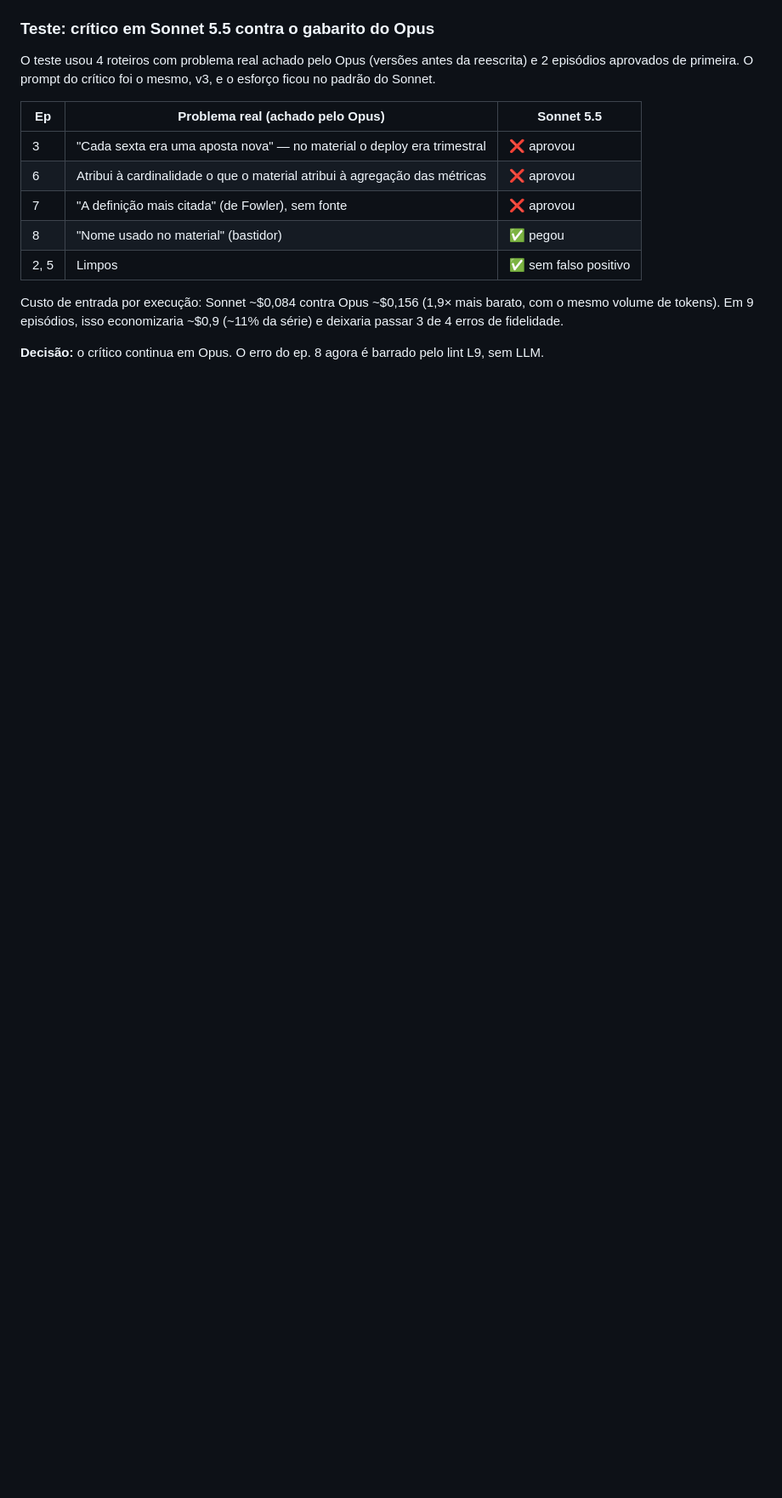
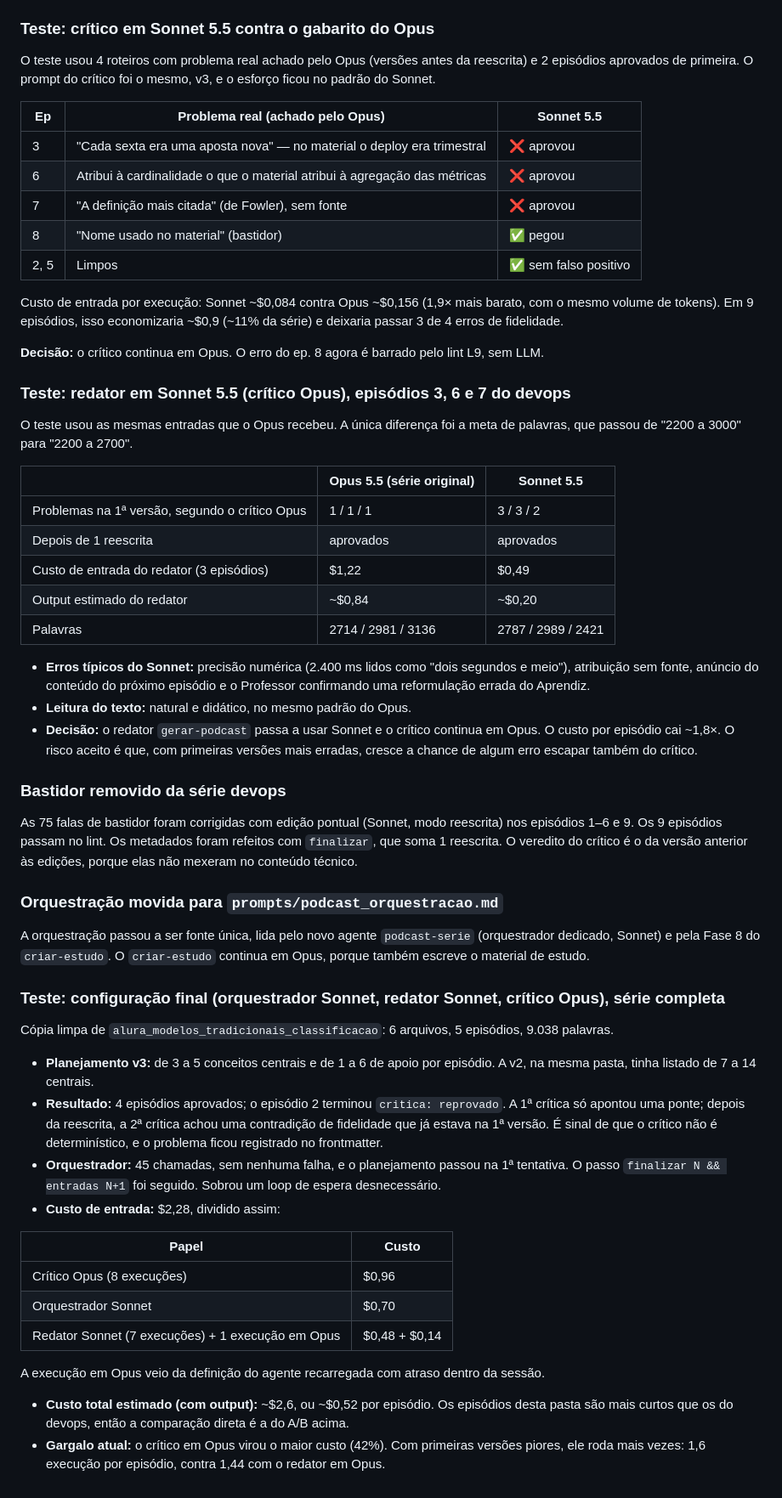
Before and after one commit to Roberto207/agente_estudos, a Markdown page: specs/voz/BUILD_REPORT.md, the part around the change. Shown at 85% size. Drawn GitHub-style; blank space fills up the shorter version.

```diff
--- a/specs/voz/BUILD_REPORT.md
+++ b/specs/voz/BUILD_REPORT.md
@@ -66,3 +66,46 @@ O teste usou 4 roteiros com problema real achado pelo Opus (versões antes da re
 Custo de entrada por execução: Sonnet ~$0,084 contra Opus ~$0,156 (1,9× mais barato, com o mesmo volume de tokens). Em 9 episódios, isso economizaria ~$0,9 (~11% da série) e deixaria passar 3 de 4 erros de fidelidade.
 
 **Decisão:** o crítico continua em Opus. O erro do ep. 8 agora é barrado pelo lint L9, sem LLM.
+
+### Teste: redator em Sonnet 5.5 (crítico Opus), episódios 3, 6 e 7 do devops
+
+O teste usou as mesmas entradas que o Opus recebeu. A única diferença foi a meta de palavras, que passou de "2200 a 3000" para "2200 a 2700".
+
+| | Opus 5.5 (série original) | Sonnet 5.5 |
+|---|---|---|
+| Problemas na 1ª versão, segundo o crítico Opus | 1 / 1 / 1 | 3 / 3 / 2 |
+| Depois de 1 reescrita | aprovados | aprovados |
+| Custo de entrada do redator (3 episódios) | $1,22 | $0,49 |
+| Output estimado do redator | ~$0,84 | ~$0,20 |
+| Palavras | 2714 / 2981 / 3136 | 2787 / 2989 / 2421 |
+
+- **Erros típicos do Sonnet:** precisão numérica (2.400 ms lidos como "dois segundos e meio"), atribuição sem fonte, anúncio do conteúdo do próximo episódio e o Professor confirmando uma reformulação errada do Aprendiz.
+- **Leitura do texto:** natural e didático, no mesmo padrão do Opus.
+- **Decisão:** o redator `gerar-podcast` passa a usar Sonnet e o crítico continua em Opus. O custo por episódio cai ~1,8×. O risco aceito é que, com primeiras versões mais erradas, cresce a chance de algum erro escapar também do crítico.
+
+### Bastidor removido da série devops
+
+As 75 falas de bastidor foram corrigidas com edição pontual (Sonnet, modo reescrita) nos episódios 1–6 e 9. Os 9 episódios passam no lint. Os metadados foram refeitos com `finalizar`, que soma 1 reescrita. O veredito do crítico é o da versão anterior às edições, porque elas não mexeram no conteúdo técnico.
+
+### Orquestração movida para `prompts/podcast_orquestracao.md`
+
+A orquestração passou a ser fonte única, lida pelo novo agente `podcast-serie` (orquestrador dedicado, Sonnet) e pela Fase 8 do `criar-estudo`. O `criar-estudo` continua em Opus, porque também escreve o material de estudo.
+
+### Teste: configuração final (orquestrador Sonnet, redator Sonnet, crítico Opus), série completa
+
+Cópia limpa de `alura_modelos_tradicionais_classificacao`: 6 arquivos, 5 episódios, 9.038 palavras.
+
+- **Planejamento v3:** de 3 a 5 conceitos centrais e de 1 a 6 de apoio por episódio. A v2, na mesma pasta, tinha listado de 7 a 14 centrais.
+- **Resultado:** 4 episódios aprovados; o episódio 2 terminou `critica: reprovado`. A 1ª crítica só apontou uma ponte; depois da reescrita, a 2ª crítica achou uma contradição de fidelidade que já estava na 1ª versão. É sinal de que o crítico não é determinístico, e o problema ficou registrado no frontmatter.
+- **Orquestrador:** 45 chamadas, sem nenhuma falha, e o planejamento passou na 1ª tentativa. O passo `finalizar N && entradas N+1` foi seguido. Sobrou um loop de espera desnecessário.
+- **Custo de entrada:** $2,28, dividido assim:
+
+| Papel | Custo |
+|---|---|
+| Crítico Opus (8 execuções) | $0,96 |
+| Orquestrador Sonnet | $0,70 |
+| Redator Sonnet (7 execuções) + 1 execução em Opus | $0,48 + $0,14 |
+
+  A execução em Opus veio da definição do agente recarregada com atraso dentro da sessão.
+- **Custo total estimado (com output):** ~$2,6, ou ~$0,52 por episódio. Os episódios desta pasta são mais curtos que os do devops, então a comparação direta é a do A/B acima.
+- **Gargalo atual:** o crítico em Opus virou o maior custo (42%). Com primeiras versões piores, ele roda mais vezes: 1,6 execução por episódio, contra 1,44 com o redator em Opus.
```
Also changed, not shown: prompts/podcast_orquestracao.md (added, +62 -0 lines).
